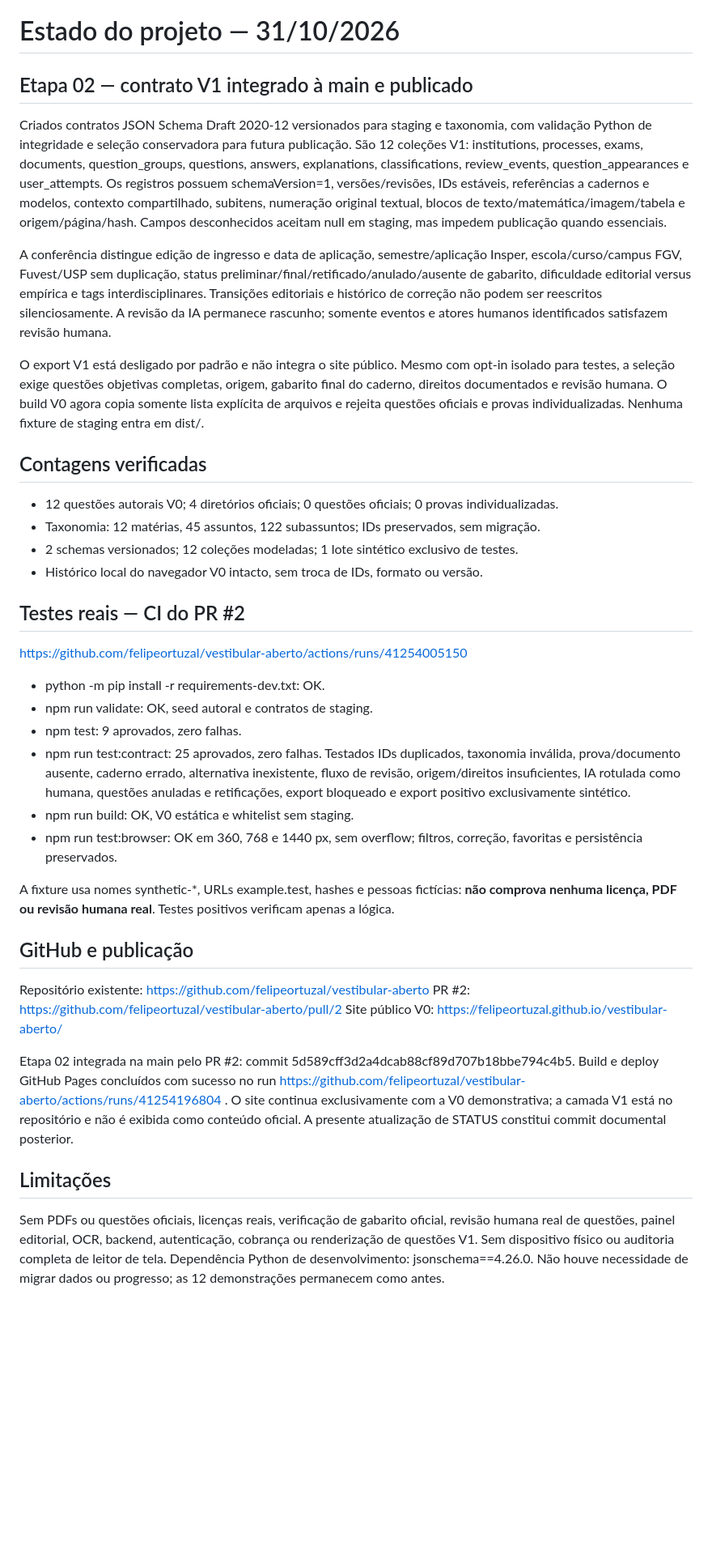
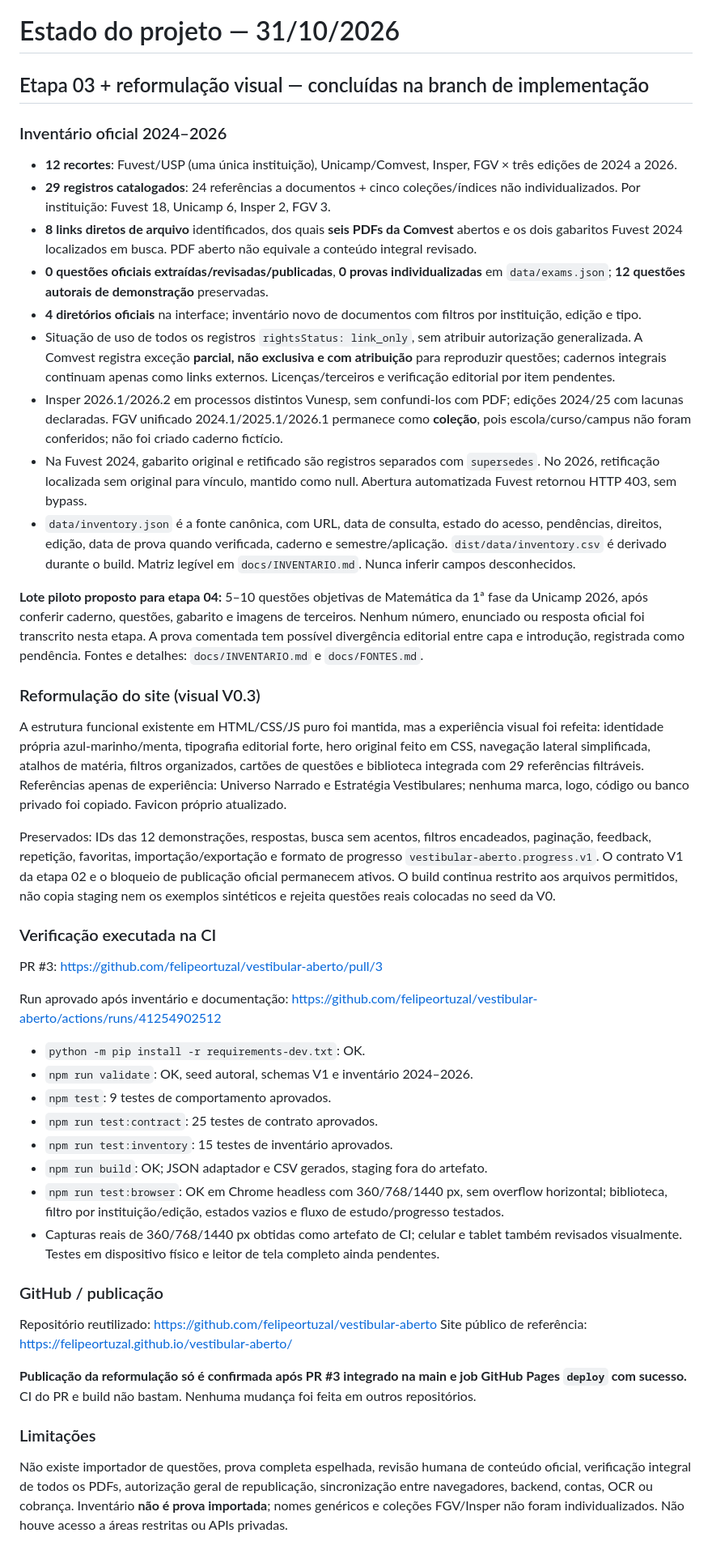
Before and after one commit to felipeortuzal/vestibular-aberto, a Markdown page: docs/STATUS.md, the part around one of its changes. Shown at 81% size. GitHub-like rendering; blank space fills up the shorter version.

Commit message:
docs: conclui etapa 03, redesign e reporte de testes

```diff
--- a/docs/STATUS.md
+++ b/docs/STATUS.md
@@ -1,42 +1,49 @@
 # Estado do projeto — 31/10/2026
 
-## Etapa 02 — contrato V1 integrado à main e publicado
+## Etapa 03 + reformulação visual — concluídas na branch de implementação
 
-Criados contratos JSON Schema Draft 2020-12 versionados para staging e taxonomia, com validação Python de integridade e seleção conservadora para futura publicação. São 12 coleções V1: institutions, processes, exams, documents, question_groups, questions, answers, explanations, classifications, review_events, question_appearances e user_attempts. Os registros possuem schemaVersion=1, versões/revisões, IDs estáveis, referências a cadernos e modelos, contexto compartilhado, subitens, numeração original textual, blocos de texto/matemática/imagem/tabela e origem/página/hash. Campos desconhecidos aceitam null em staging, mas impedem publicação quando essenciais.
+### Inventário oficial 2024–2026
 
-A conferência distingue edição de ingresso e data de aplicação, semestre/aplicação Insper, escola/curso/campus FGV, Fuvest/USP sem duplicação, status preliminar/final/retificado/anulado/ausente de gabarito, dificuldade editorial versus empírica e tags interdisciplinares. Transições editoriais e histórico de correção não podem ser reescritos silenciosamente. A revisão da IA permanece rascunho; somente eventos e atores humanos identificados satisfazem revisão humana.
+- **12 recortes**: Fuvest/USP (uma única instituição), Unicamp/Comvest, Insper, FGV × três edições de 2024 a 2026.
+- **29 registros catalogados**: 24 referências a documentos + cinco coleções/índices não individualizados. Por instituição: Fuvest 18, Unicamp 6, Insper 2, FGV 3.
+- **8 links diretos de arquivo** identificados, dos quais **seis PDFs da Comvest** abertos e os dois gabaritos Fuvest 2024 localizados em busca. PDF aberto não equivale a conteúdo integral revisado.
+- **0 questões oficiais extraídas/revisadas/publicadas**, **0 provas individualizadas** em `data/exams.json`; **12 questões autorais de demonstração** preservadas.
+- **4 diretórios oficiais** na interface; inventário novo de documentos com filtros por instituição, edição e tipo.
+- Situação de uso de todos os registros `rightsStatus: link_only`, sem atribuir autorização generalizada. A Comvest registra exceção **parcial, não exclusiva e com atribuição** para reproduzir questões; cadernos integrais continuam apenas como links externos. Licenças/terceiros e verificação editorial por item pendentes.
+- Insper 2026.1/2026.2 em processos distintos Vunesp, sem confundi-los com PDF; edições 2024/25 com lacunas declaradas. FGV unificado 2024.1/2025.1/2026.1 permanece como **coleção**, pois escola/curso/campus não foram conferidos; não foi criado caderno fictício.
+- Na Fuvest 2024, gabarito original e retificado são registros separados com `supersedes`. No 2026, retificação localizada sem original para vínculo, mantido como null. Abertura automatizada Fuvest retornou HTTP 403, sem bypass.
+- `data/inventory.json` é a fonte canônica, com URL, data de consulta, estado do acesso, pendências, direitos, edição, data de prova quando verificada, caderno e semestre/aplicação. `dist/data/inventory.csv` é derivado durante o build. Matriz legível em `docs/INVENTARIO.md`. Nunca inferir campos desconhecidos.
 
-O export V1 está desligado por padrão e não integra o site público. Mesmo com opt-in isolado para testes, a seleção exige questões objetivas completas, origem, gabarito final do caderno, direitos documentados e revisão humana. O build V0 agora copia somente lista explícita de arquivos e rejeita questões oficiais e provas individualizadas. Nenhuma fixture de staging entra em dist/.
+**Lote piloto proposto para etapa 04:** 5–10 questões objetivas de Matemática da 1ª fase da Unicamp 2026, após conferir caderno, questões, gabarito e imagens de terceiros. Nenhum número, enunciado ou resposta oficial foi transcrito nesta etapa. A prova comentada tem possível divergência editorial entre capa e introdução, registrada como pendência. Fontes e detalhes: `docs/INVENTARIO.md` e `docs/FONTES.md`.
 
-## Contagens verificadas
+### Reformulação do site (visual V0.3)
 
-- 12 questões autorais V0; 4 diretórios oficiais; 0 questões oficiais; 0 provas individualizadas.
-- Taxonomia: 12 matérias, 45 assuntos, 122 subassuntos; IDs preservados, sem migração.
-- 2 schemas versionados; 12 coleções modeladas; 1 lote sintético exclusivo de testes.
-- Histórico local do navegador V0 intacto, sem troca de IDs, formato ou versão.
+A estrutura funcional existente em HTML/CSS/JS puro foi mantida, mas a experiência visual foi refeita: identidade própria azul-marinho/menta, tipografia editorial forte, hero original feito em CSS, navegação lateral simplificada, atalhos de matéria, filtros organizados, cartões de questões e biblioteca integrada com 29 referências filtráveis. Referências apenas de experiência: Universo Narrado e Estratégia Vestibulares; nenhuma marca, logo, código ou banco privado foi copiado. Favicon próprio atualizado.
 
-## Testes reais — CI do PR #2
+Preservados: IDs das 12 demonstrações, respostas, busca sem acentos, filtros encadeados, paginação, feedback, repetição, favoritas, importação/exportação e formato de progresso `vestibular-aberto.progress.v1`. O contrato V1 da etapa 02 e o bloqueio de publicação oficial permanecem ativos. O build continua restrito aos arquivos permitidos, não copia staging nem os exemplos sintéticos e rejeita questões reais colocadas no seed da V0.
 
-https://github.com/felipeortuzal/vestibular-aberto/actions/runs/41254005150
+### Verificação executada na CI
 
-- python -m pip install -r requirements-dev.txt: OK.
-- npm run validate: OK, seed autoral e contratos de staging.
-- npm test: 9 aprovados, zero falhas.
-- npm run test:contract: 25 aprovados, zero falhas. Testados IDs duplicados, taxonomia inválida, prova/documento ausente, caderno errado, alternativa inexistente, fluxo de revisão, origem/direitos insuficientes, IA rotulada como humana, questões anuladas e retificações, export bloqueado e export positivo exclusivamente sintético.
-- npm run build: OK, V0 estática e whitelist sem staging.
-- npm run test:browser: OK em 360, 768 e 1440 px, sem overflow; filtros, correção, favoritas e persistência preservados.
+PR #3: https://github.com/felipeortuzal/vestibular-aberto/pull/3
 
-A fixture usa nomes synthetic-*, URLs example.test, hashes e pessoas fictícias: **não comprova nenhuma licença, PDF ou revisão humana real**. Testes positivos verificam apenas a lógica.
+Run aprovado após inventário e documentação: https://github.com/felipeortuzal/vestibular-aberto/actions/runs/41254902512
+- `python -m pip install -r requirements-dev.txt`: OK.
+- `npm run validate`: OK, seed autoral, schemas V1 e inventário 2024–2026.
+- `npm test`: 9 testes de comportamento aprovados.
+- `npm run test:contract`: 25 testes de contrato aprovados.
+- `npm run test:inventory`: 15 testes de inventário aprovados.
+- `npm run build`: OK; JSON adaptador e CSV gerados, staging fora do artefato.
+- `npm run test:browser`: OK em Chrome headless com 360/768/1440 px, sem overflow horizontal; biblioteca, filtro por instituição/edição, estados vazios e fluxo de estudo/progresso testados.
+- Capturas reais de 360/768/1440 px obtidas como artefato de CI; celular e tablet também revisados visualmente. Testes em dispositivo físico e leitor de tela completo ainda pendentes.
 
-## GitHub e publicação
+### GitHub / publicação
 
-Repositório existente: https://github.com/felipeortuzal/vestibular-aberto
-PR #2: https://github.com/felipeortuzal/vestibular-aberto/pull/2
-Site público V0: https://felipeortuzal.github.io/vestibular-aberto/
+Repositório reutilizado: https://github.com/felipeortuzal/vestibular-aberto
+Site público de referência: https://felipeortuzal.github.io/vestibular-aberto/
 
-Etapa 02 integrada na main pelo PR #2: commit 5d589cff3d2a4dcab88cf89d707b18bbe794c4b5. Build e deploy GitHub Pages concluídos com sucesso no run https://github.com/felipeortuzal/vestibular-aberto/actions/runs/41254196804 . O site continua exclusivamente com a V0 demonstrativa; a camada V1 está no repositório e não é exibida como conteúdo oficial. A presente atualização de STATUS constitui commit documental posterior.
+**Publicação da reformulação só é confirmada após PR #3 integrado na main e job GitHub Pages `deploy` com sucesso.** CI do PR e build não bastam. Nenhuma mudança foi feita em outros repositórios.
 
-## Limitações
+### Limitações
 
-Sem PDFs ou questões oficiais, licenças reais, verificação de gabarito oficial, revisão humana real de questões, painel editorial, OCR, backend, autenticação, cobrança ou renderização de questões V1. Sem dispositivo físico ou auditoria completa de leitor de tela. Dependência Python de desenvolvimento: jsonschema==4.26.0. Não houve necessidade de migrar dados ou progresso; as 12 demonstrações permanecem como antes.
+Não existe importador de questões, prova completa espelhada, revisão humana de conteúdo oficial, verificação integral de todos os PDFs, autorização geral de republicação, sincronização entre navegadores, backend, contas, OCR ou cobrança. Inventário **não é prova importada**; nomes genéricos e coleções FGV/Insper não foram individualizados. Não houve acesso a áreas restritas ou APIs privadas.
 
```
Also changed, not shown: other parts of docs/STATUS.md (+5 -4 lines).
